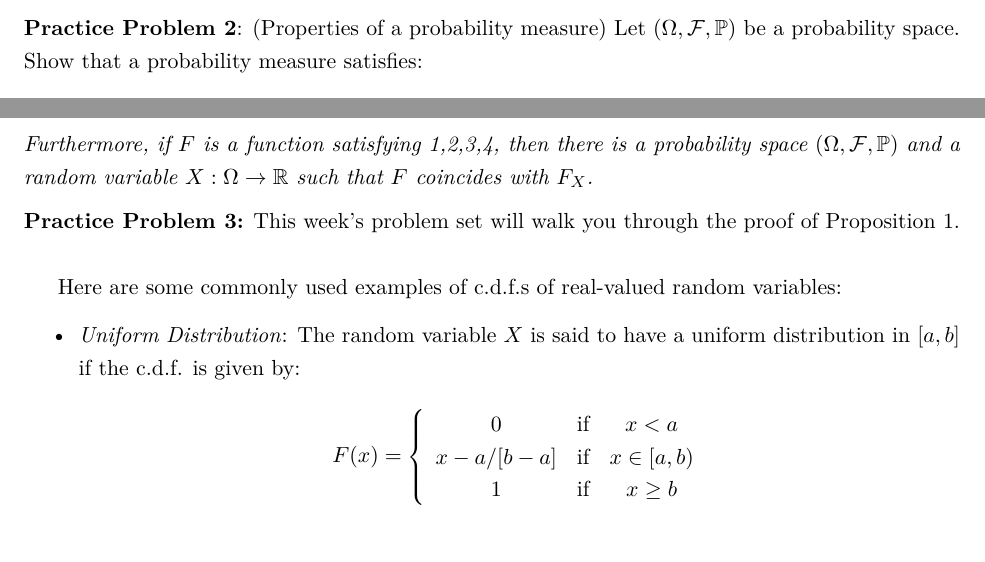
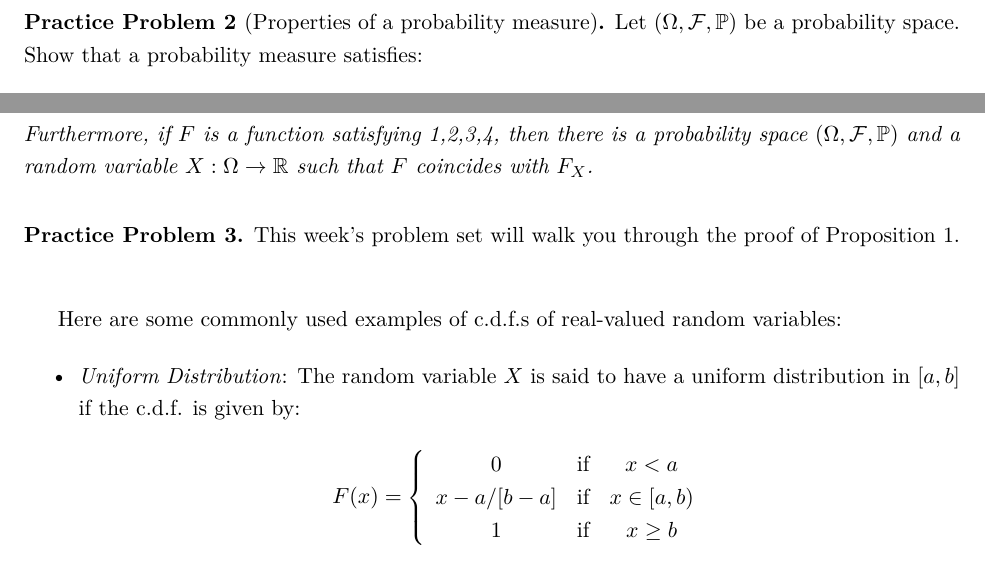
Before and after one commit to jm4474/Courses-IntroEconometrics-Ph.D, a LaTeX document (1_2_Lectures/Lectures1-2.tex, which reads Auxiliary_Format_Files/PreambleNotes.tex): two parts of pages 5 and 6 of 11, joined at a grey line, cut so that both start at the same text. Compiled offline with LaTeX, dvips and Ghostscript.

Commit message:
Introduce "prproblem" environment
With the purpose of not having to renumber all other problems in case one adds
or removes an existing practice problem.

```diff
--- a/1_2_Lectures/Lectures1-2.tex
+++ b/1_2_Lectures/Lectures1-2.tex
@@ -138,7 +139,7 @@ Since $B \backslash A \subseteq B$, then $\prob(B\backslash A) \leq P(B)$. There
 
 In order for you to manipulate the definition of a probability measure, you will be asked to write down proofs of the following statements:\\
 
-\noindent \textbf{Practice Problem 2}: (Properties of a probability measure) Let $(\Omega, \mathcal{F}, \prob)$ be a probability space. Show that a probability measure satisfies:
+\noindent\begin{prproblem}[Properties of a probability measure] Let $(\Omega, \mathcal{F}, \prob)$ be a probability space. Show that a probability measure satisfies:
 \begin{enumerate}
 \item $\prob(F_1 \cup F_2) = \prob(F_1) + \prob(F_2) - \prob(F_1 \cap F_2)$ \text{for any } $F_1,F_2 \in \mathcal{F}$
 \item $\prob(\cup_{n \in \mathbb{N}} F_n) \leq \sum_{n \in \mathbb{N}} \prob(F_n) $ for any countable collection $\{F_n\}$
@@ -199,7 +201,9 @@ The c.d.f. of a random variable $X$ is nothing else than its induced probability
 
 \end{proposition}
 
-\noindent \textbf{Practice Problem 3:} This week's problem set will walk you through the proof of Proposition 1.\\
+\noindent \begin{prproblem}
+   This week's problem set will walk you through the proof of Proposition 1.\\
+\end{prproblem}
 
 Here are some commonly used examples of c.d.f.s of real-valued random variables:
 
--- a/Auxiliary_Format_Files/PreambleNotes.tex
+++ b/Auxiliary_Format_Files/PreambleNotes.tex
@@ -53,7 +53,7 @@
 \newtheorem{result}{Result}
 \newtheorem{claim}{Claim}
 \newtheorem*{coro}{Corollary}
-\theoremstyle{definition}
+\theoremstyle{definition} % -------------------
 \newtheorem{problem}{Problem}
 \newtheorem{remark}{Remark}
 \newtheorem{axiom}{Axiom}
@@ -62,6 +62,7 @@
 \newtheorem*{axiom*}{Axiom}
 \newtheorem*{comment*} {Comment}
 \newtheorem{example}{Example}
+\newtheorem{prproblem}{Practice Problem}
 
 %---------------------------------------------Some commands for Autoreference------------------------------
 
```
Also changed, not shown: 1_2_Lectures/Lectures1-2.tex (6 more changed lines).
